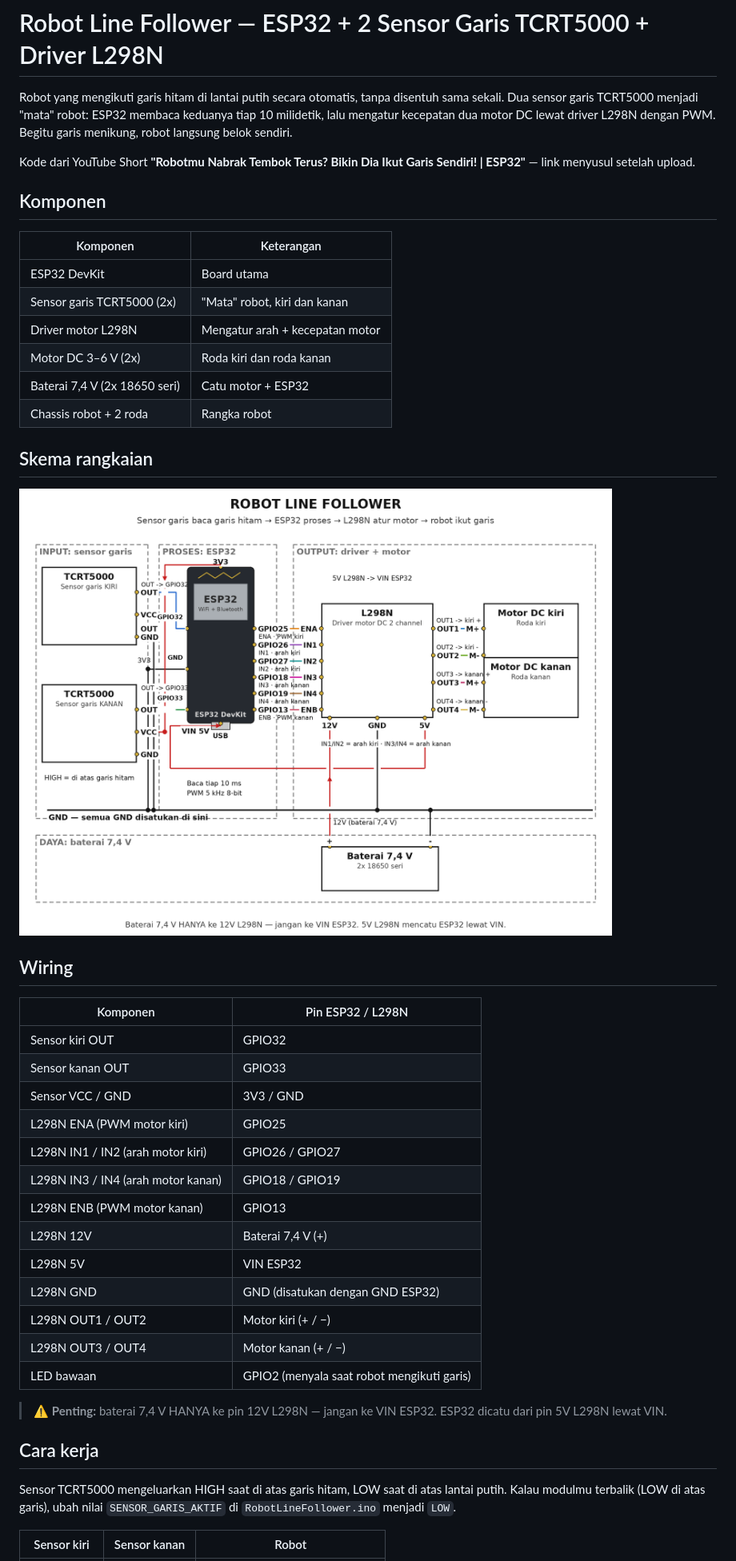
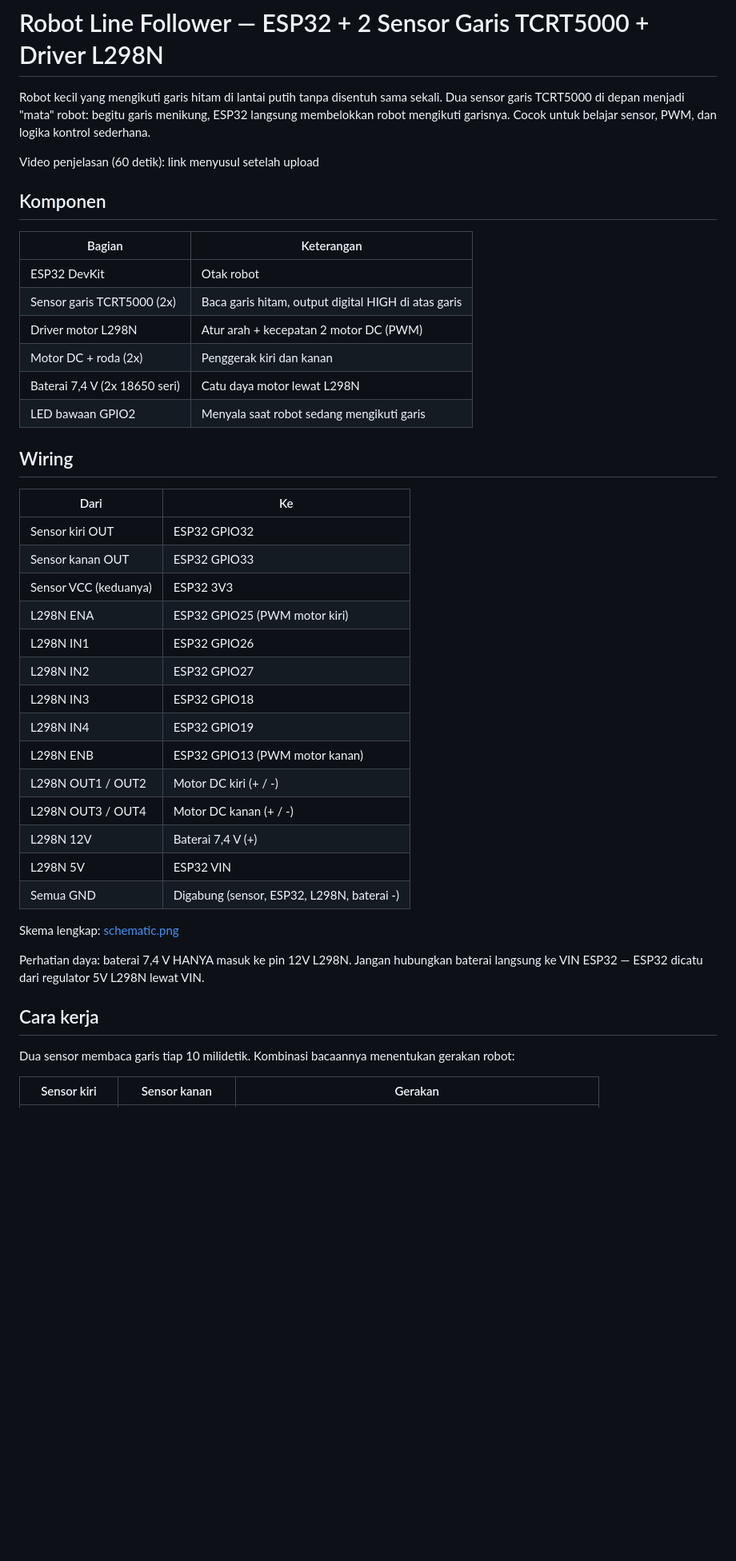
Before and after one commit to oerban70-cloud/robot-line-follower, a Markdown page: README.md, the part around one of its changes. Shown at 80% size. Drawn GitHub-style; pictures changed too: schematic.png; blank space fills up the shorter version.

Commit message:
Build ulang 23 Nov 14:00: sketch putar-cari-garis + skema label bersih + README

```diff
--- a/README.md
+++ b/README.md
@@ -1,47 +1,53 @@
 # Robot Line Follower — ESP32 + 2 Sensor Garis TCRT5000 + Driver L298N
 
-Robot yang mengikuti garis hitam di lantai putih secara otomatis, tanpa disentuh sama sekali. Dua sensor garis TCRT5000 menjadi "mata" robot: ESP32 membaca keduanya tiap 10 milidetik, lalu mengatur kecepatan dua motor DC lewat driver L298N dengan PWM. Begitu garis menikung, robot langsung belok sendiri.
+Robot kecil yang mengikuti garis hitam di lantai putih tanpa disentuh
+sama sekali. Dua sensor garis TCRT5000 di depan menjadi "mata" robot:
+begitu garis menikung, ESP32 langsung membelokkan robot mengikuti
+garisnya. Cocok untuk belajar sensor, PWM, dan logika kontrol sederhana.
 
-Kode dari YouTube Short **"Robotmu Nabrak Tembok Terus? Bikin Dia Ikut Garis Sendiri! | ESP32"** — link menyusul setelah upload.
+Video penjelasan (60 detik):
+link menyusul setelah upload
 
 ## Komponen
 
-| Komponen | Keterangan |
+| Bagian | Keterangan |
 |---|---|
-| ESP32 DevKit | Board utama |
-| Sensor garis TCRT5000 (2x) | "Mata" robot, kiri dan kanan |
-| Driver motor L298N | Mengatur arah + kecepatan motor |
-| Motor DC 3–6 V (2x) | Roda kiri dan roda kanan |
-| Baterai 7,4 V (2x 18650 seri) | Catu motor + ESP32 |
-| Chassis robot + 2 roda | Rangka robot |
-
-## Skema rangkaian
-
-![Skema rangkaian](schematic.png)
+| ESP32 DevKit | Otak robot |
+| Sensor garis TCRT5000 (2x) | Baca garis hitam, output digital HIGH di atas garis |
+| Driver motor L298N | Atur arah + kecepatan 2 motor DC (PWM) |
+| Motor DC + roda (2x) | Penggerak kiri dan kanan |
+| Baterai 7,4 V (2x 18650 seri) | Catu daya motor lewat L298N |
+| LED bawaan GPIO2 | Menyala saat robot sedang mengikuti garis |
 
 ## Wiring
 
-| Komponen | Pin ESP32 / L298N |
+| Dari | Ke |
 |---|---|
-| Sensor kiri OUT | GPIO32 |
-| Sensor kanan OUT | GPIO33 |
-| Sensor VCC / GND | 3V3 / GND |
-| L298N ENA (PWM motor kiri) | GPIO25 |
-| L298N IN1 / IN2 (arah motor kiri) | GPIO26 / GPIO27 |
-| L298N IN3 / IN4 (arah motor kanan) | GPIO18 / GPIO19 |
-| L298N ENB (PWM motor kanan) | GPIO13 |
+| Sensor kiri OUT | ESP32 GPIO32 |
+| Sensor kanan OUT | ESP32 GPIO33 |
+| Sensor VCC (keduanya) | ESP32 3V3 |
+| L298N ENA | ESP32 GPIO25 (PWM motor kiri) |
+| L298N IN1 | ESP32 GPIO26 |
+| L298N IN2 | ESP32 GPIO27 |
+| L298N IN3 | ESP32 GPIO18 |
+| L298N IN4 | ESP32 GPIO19 |
+| L298N ENB | ESP32 GPIO13 (PWM motor kanan) |
+| L298N OUT1 / OUT2 | Motor DC kiri (+ / -) |
+| L298N OUT3 / OUT4 | Motor DC kanan (+ / -) |
 | L298N 12V | Baterai 7,4 V (+) |
-| L298N 5V | VIN ESP32 |
-| L298N GND | GND (disatukan dengan GND ESP32) |
-| L298N OUT1 / OUT2 | Motor kiri (+ / −) |
-| L298N OUT3 / OUT4 | Motor kanan (+ / −) |
-| LED bawaan | GPIO2 (menyala saat robot mengikuti garis) |
+| L298N 5V | ESP32 VIN |
+| Semua GND | Digabung (sensor, ESP32, L298N, baterai -) |
 
-> ⚠️ **Penting:** baterai 7,4 V HANYA ke pin 12V L298N — jangan ke VIN ESP32. ESP32 dicatu dari pin 5V L298N lewat VIN.
+Skema lengkap: [schematic.png](schematic.png)
+
+Perhatian daya: baterai 7,4 V HANYA masuk ke pin 12V L298N.
+Jangan hubungkan baterai langsung ke VIN ESP32 — ESP32 dicatu dari
+regulator 5V L298N lewat VIN.
 
 ## Cara kerja
 
-Sensor TCRT5000 mengeluarkan HIGH saat di atas garis hitam, LOW saat di atas lantai putih. Kalau modulmu terbalik (LOW di atas garis), ubah nilai `SENSOR_GARIS_AKTIF` di `RobotLineFollower.ino` menjadi `LOW`.
+Dua sensor membaca garis tiap 10 milidetik. Kombinasi bacaannya
+menentukan gerakan robot:
 
-| Sensor kiri | Sensor kanan | Robot |
+| Sensor kiri | Sensor kanan | Gerakan |
 |---|---|---|
```
Also changed, not shown: other parts of README.md (+23 -36 lines), 1 other file.
